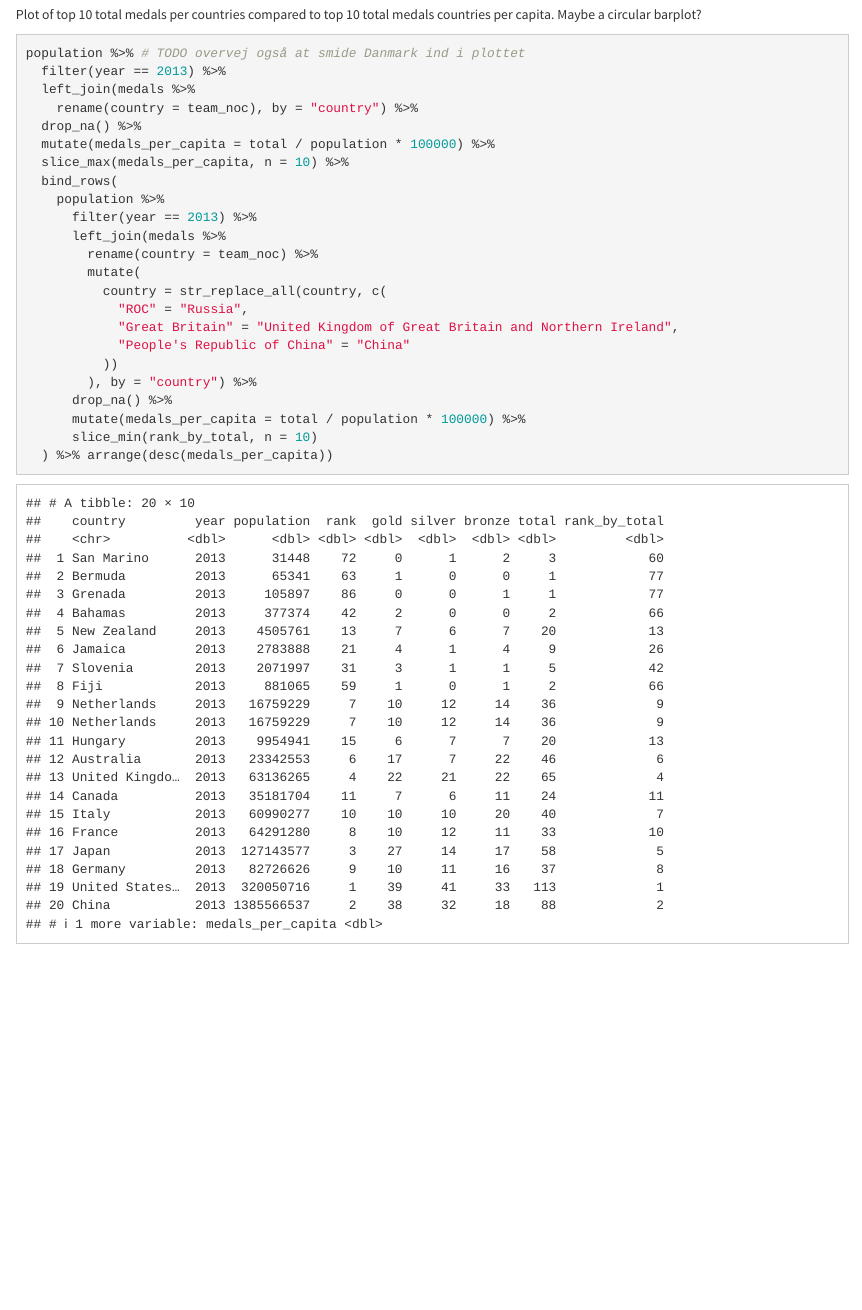
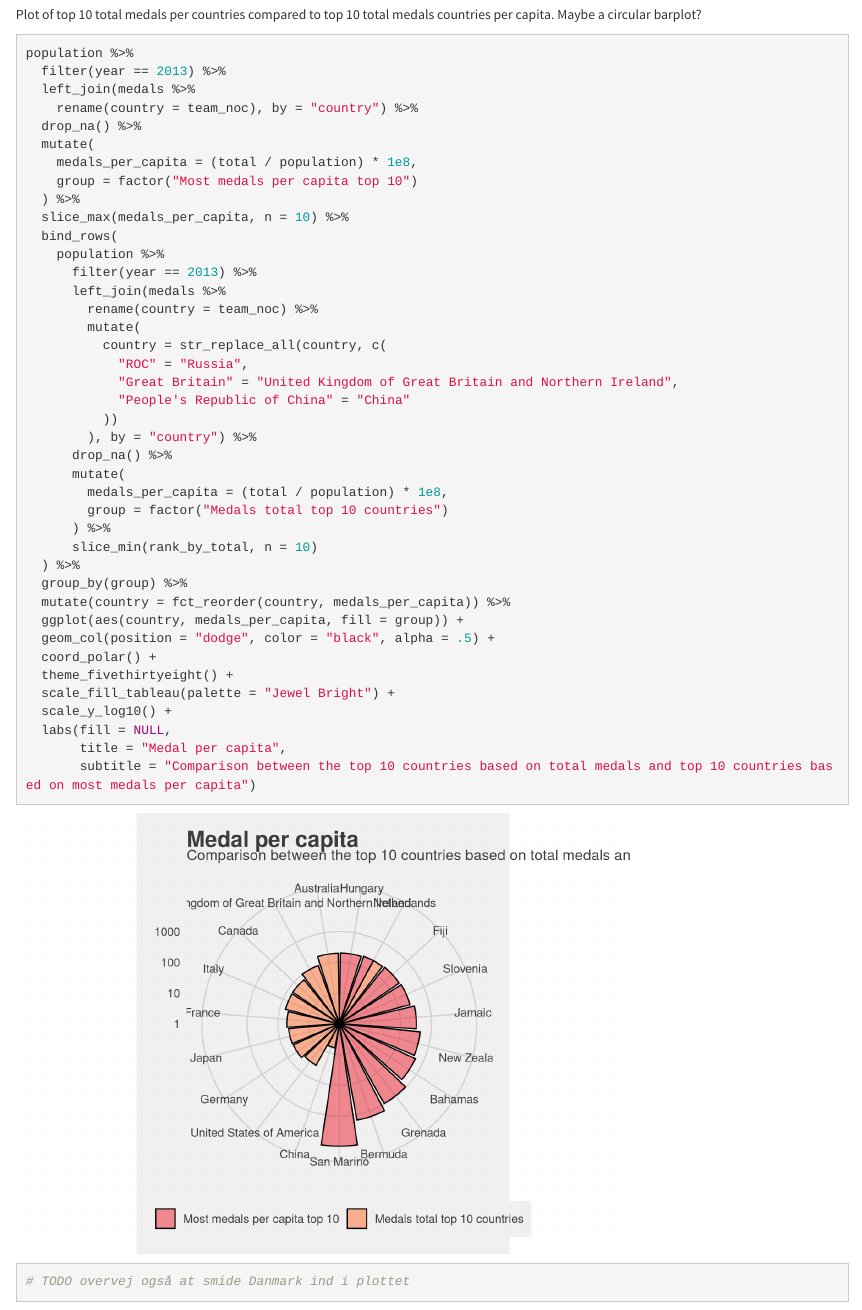
Before and after one commit to esbenlykke/2021_olympics, an R Markdown document (olympics.Rmd): the page in a window 1100 px wide, from 1700 px down. Rendered offline with R 4.5, knitr and Pandoc, with nearby package versions; some code elsewhere in the file could not run offline; column names are cleaned by a stand-in for the janitor package.

Commit message:
first try on polar plot

````diff
--- a/olympics.Rmd
+++ b/olympics.Rmd
@@ -131,12 +131,15 @@ medals %>%
 
 Plot of top 10 total medals per countries compared to top 10 total medals countries per capita. Maybe a circular barplot?
 ```{r}
-population %>% # TODO overvej også at smide Danmark ind i plottet
+population %>%
   filter(year == 2013) %>%
   left_join(medals %>%
     rename(country = team_noc), by = "country") %>%
   drop_na() %>%
-  mutate(medals_per_capita = total / population * 100000) %>%
+  mutate(
+    medals_per_capita = (total / population) * 1e8,
+    group = factor("Most medals per capita top 10")
+  ) %>%
   slice_max(medals_per_capita, n = 10) %>%
   bind_rows(
     population %>%
@@ -151,7 +154,23 @@ population %>% # TODO overvej også at smide Danmark ind i plottet
           ))
         ), by = "country") %>%
       drop_na() %>%
-      mutate(medals_per_capita = total / population * 100000) %>%
+      mutate(
+        medals_per_capita = (total / population) * 1e8,
+        group = factor("Medals total top 10 countries")
+      ) %>%
       slice_min(rank_by_total, n = 10)
-  ) %>% arrange(desc(medals_per_capita))
+  ) %>%
+  group_by(group) %>%
+  mutate(country = fct_reorder(country, medals_per_capita)) %>%
+  ggplot(aes(country, medals_per_capita, fill = group)) +
+  geom_col(position = "dodge", color = "black", alpha = .5) +
+  coord_polar() +
+  theme_fivethirtyeight() +
+  scale_fill_tableau(palette = "Jewel Bright") +
+  scale_y_log10() +
+  labs(fill = NULL,
+       title = "Medal per capita",
+       subtitle = "Comparison between the top 10 countries based on total medals and top 10 countries based on most medals per capita")
+
+# TODO overvej også at smide Danmark ind i plottet
 ```
````
